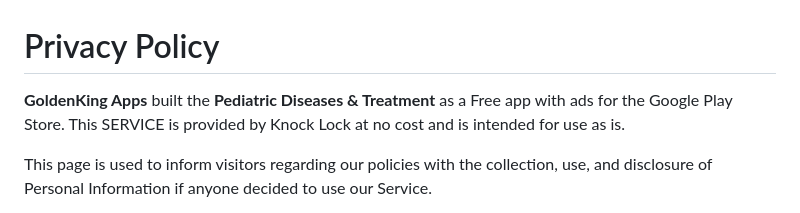
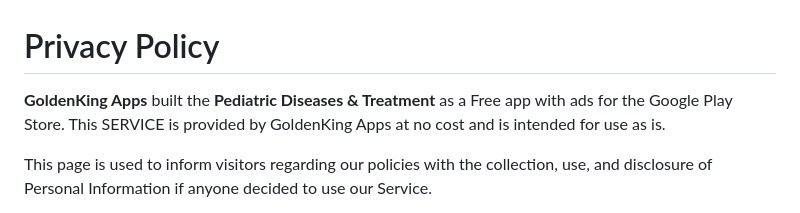
Before and after one commit to knocklock/knocklock.github.io, a Markdown page: pdprivacypolicy.md, the part around the change. Drawn GitHub-style.

```diff
--- a/pdprivacypolicy.md
+++ b/pdprivacypolicy.md
@@ -1,7 +1,7 @@
 # Privacy Policy
 
 
-**GoldenKing Apps** built the <b>Pediatric Diseases & Treatment</b> as a Free app with ads for the Google Play Store. This SERVICE is provided by Knock Lock at no cost and is intended for use as is.
+**GoldenKing Apps** built the <b>Pediatric Diseases & Treatment</b> as a Free app with ads for the Google Play Store. This SERVICE is provided by GoldenKing Apps at no cost and is intended for use as is.
 
 This page is used to inform visitors regarding our policies with the collection, use, and disclosure of Personal Information if anyone decided to use our Service.
 
```
